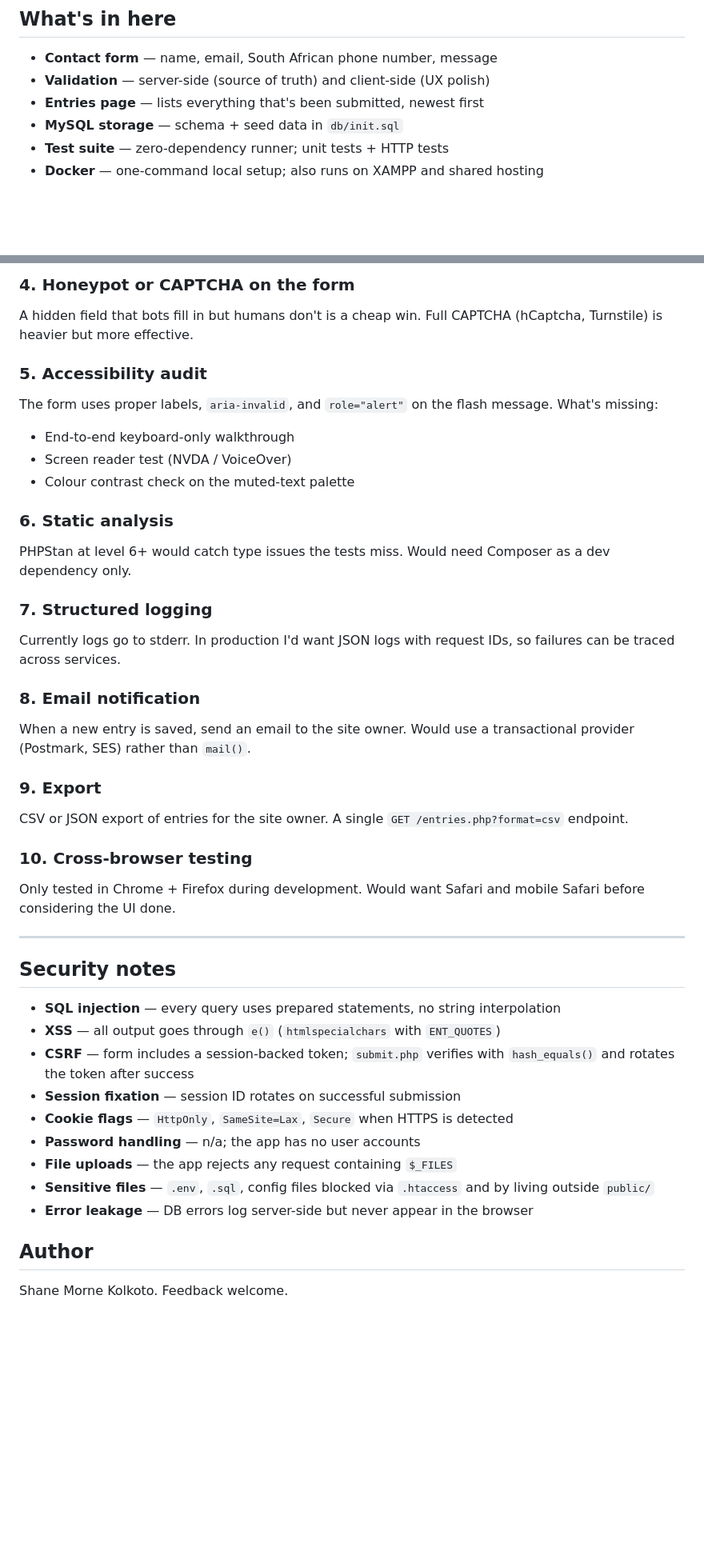
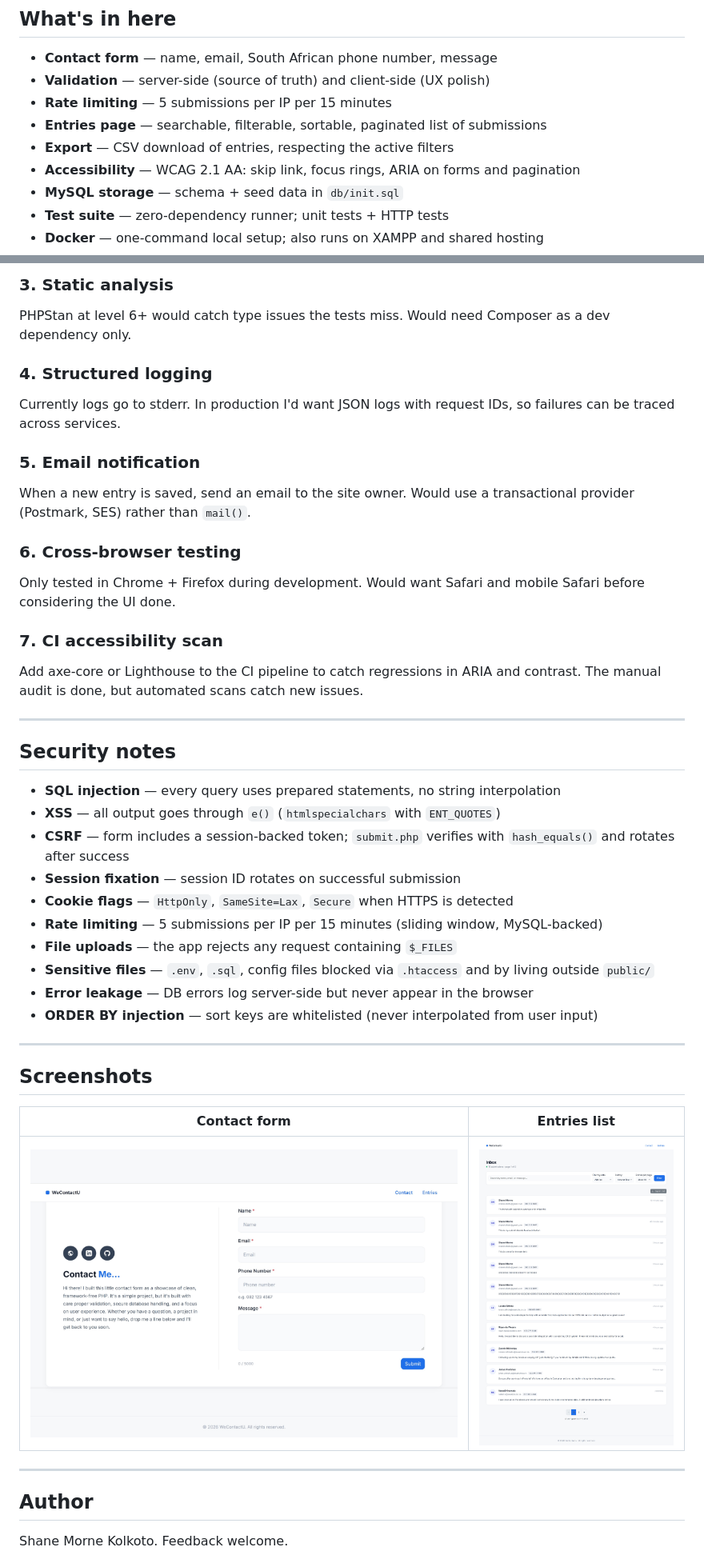
Before and after one commit to ShaneKolkoto/contactUform, a Markdown page: README.md, 2 parts joined by grey strips. Shown at 80% size. GitHub-like rendering; pictures changed too: docs/screenshots/contact.jpeg (added), docs/screenshots/entries.jpeg (added); blank space fills up the shorter version.

Commit message:
updated README.md and added screen shots of project

```diff
--- a/README.md
+++ b/README.md
@@ -59,7 +79,10 @@ php -m | grep -E 'pdo_mysql|mbstring'
 
 - **Contact form** — name, email, South African phone number, message
 - **Validation** — server-side (source of truth) and client-side (UX polish)
-- **Entries page** — lists everything that's been submitted, newest first
+- **Rate limiting** — 5 submissions per IP per 15 minutes
+- **Entries page** — searchable, filterable, sortable, paginated list of submissions
+- **Export** — CSV download of entries, respecting the active filters
+- **Accessibility** — WCAG 2.1 AA: skip link, focus rings, ARIA on forms and pagination
 - **MySQL storage** — schema + seed data in `db/init.sql`
 - **Test suite** — zero-dependency runner; unit tests + HTTP tests
 - **Docker** — one-command local setup; also runs on XAMPP and shared hosting
@@ -693,34 +614,23 @@ search term.
 
-### 4. Honeypot or CAPTCHA on the form
-A hidden field that bots fill in but humans don't is a cheap win. Full
-CAPTCHA (hCaptcha, Turnstile) is heavier but more effective.
-
-### 5. Accessibility audit
-The form uses proper labels, `aria-invalid`, and `role="alert"` on the
-flash message. What's missing:
-- End-to-end keyboard-only walkthrough
-- Screen reader test (NVDA / VoiceOver)
-- Colour contrast check on the muted-text palette
-
-### 6. Static analysis
+### 3. Static analysis
 PHPStan at level 6+ would catch type issues the tests miss. Would need
 Composer as a dev dependency only.
 
-### 7. Structured logging
+### 4. Structured logging
 Currently logs go to stderr. In production I'd want JSON logs with request
 IDs, so failures can be traced across services.
 
-### 8. Email notification
+### 5. Email notification
 When a new entry is saved, send an email to the site owner. Would use a
 transactional provider (Postmark, SES) rather than `mail()`.
 
-### 9. Export
-CSV or JSON export of entries for the site owner. A single
-`GET /entries.php?format=csv` endpoint.
-
-### 10. Cross-browser testing
+### 6. Cross-browser testing
 Only tested in Chrome + Firefox during development. Would want Safari and
 mobile Safari before considering the UI done.
+
+### 7. CI accessibility scan
+Add axe-core or Lighthouse to the CI pipeline to catch regressions in ARIA
+and contrast. The manual audit is done, but automated scans catch new issues.
 
 ---
 
@@ -728,13 +638,24 @@ mobile Safari before considering the UI done.
 
 - **SQL injection** — every query uses prepared statements, no string interpolation
 - **XSS** — all output goes through `e()` (`htmlspecialchars` with `ENT_QUOTES`)
-- **CSRF** — form includes a session-backed token; `submit.php` verifies with `hash_equals()` and rotates the token after success
+- **CSRF** — form includes a session-backed token; `submit.php` verifies with `hash_equals()` and rotates after success
 - **Session fixation** — session ID rotates on successful submission
 - **Cookie flags** — `HttpOnly`, `SameSite=Lax`, `Secure` when HTTPS is detected
-- **Password handling** — n/a; the app has no user accounts
+- **Rate limiting** — 5 submissions per IP per 15 minutes (sliding window, MySQL-backed)
 - **File uploads** — the app rejects any request containing `$_FILES`
 - **Sensitive files** — `.env`, `.sql`, config files blocked via `.htaccess` and by living outside `public/`
 - **Error leakage** — DB errors log server-side but never appear in the browser
+- **ORDER BY injection** — sort keys are whitelisted (never interpolated from user input)
+
+---
+
+## Screenshots
+
+| Contact form | Entries list |
+|---|---|
+| ![Contact form](docs/screenshots/contact.jpeg) | ![Entries list](docs/screenshots/entries.jpeg) |
+
+---
 
 ## Author
 
```
Also changed, not shown: other parts of README.md (+86 -168 lines).
